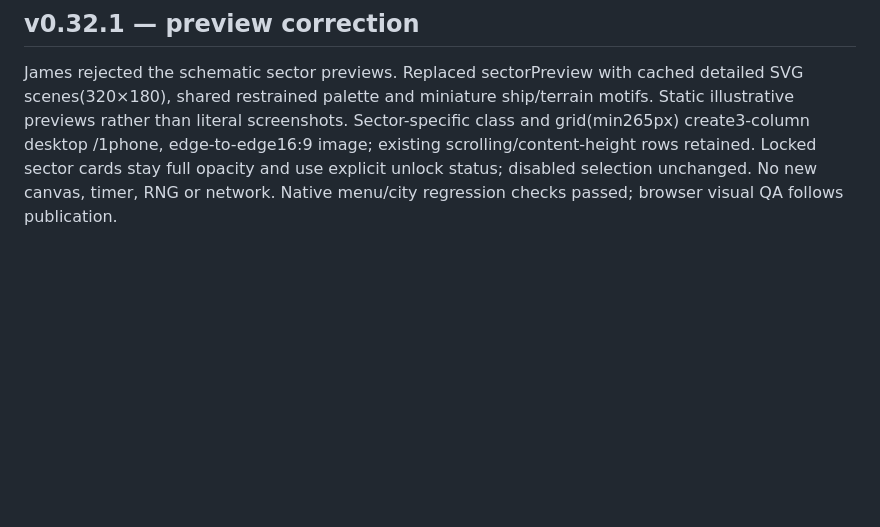
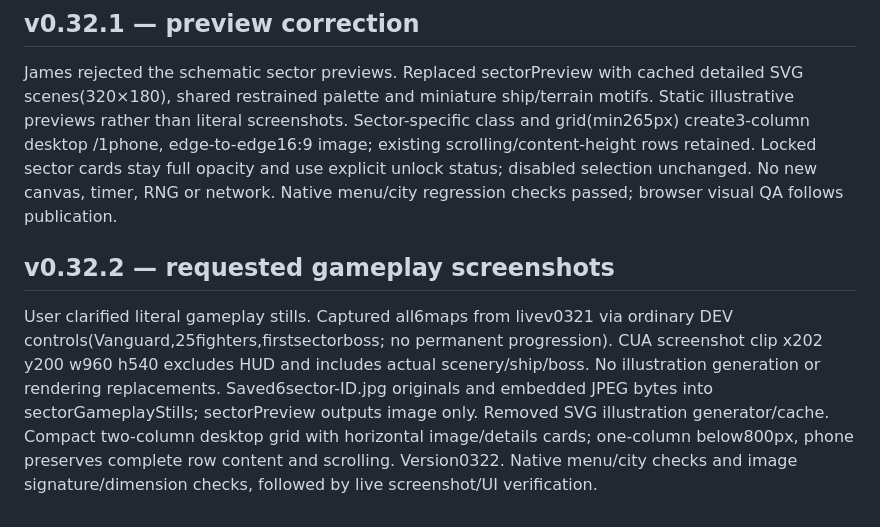
Before and after one commit to jambig1/reactor-rogue, a Markdown page: DEVELOPMENT-HANDOVER.md, the part around the change. Rendered like a GitHub page; blank space fills up the shorter version.

```diff
--- a/DEVELOPMENT-HANDOVER.md
+++ b/DEVELOPMENT-HANDOVER.md
@@ -956,3 +956,7 @@ TEST-CITY-SECTOR asserts6catalogue/18unique names, unlocks, three plan shapes/co
 
 ## v0.32.1 — preview correction
 James rejected the schematic sector previews. Replaced sectorPreview with cached detailed SVG scenes(320×180), shared restrained palette and miniature ship/terrain motifs. Static illustrative previews rather than literal screenshots. Sector-specific class and grid(min265px) create3-column desktop /1phone, edge-to-edge16:9 image; existing scrolling/content-height rows retained. Locked sector cards stay full opacity and use explicit unlock status; disabled selection unchanged. No new canvas, timer, RNG or network. Native menu/city regression checks passed; browser visual QA follows publication.
+
+
+## v0.32.2 — requested gameplay screenshots
+User clarified literal gameplay stills. Captured all6maps from livev0321 via ordinary DEV controls(Vanguard,25fighters,firstsectorboss; no permanent progression). CUA screenshot clip x202 y200 w960 h540 excludes HUD and includes actual scenery/ship/boss. No illustration generation or rendering replacements. Saved6sector-ID.jpg originals and embedded JPEG bytes into sectorGameplayStills; sectorPreview outputs image only. Removed SVG illustration generator/cache. Compact two-column desktop grid with horizontal image/details cards; one-column below800px, phone preserves complete row content and scrolling. Version0322. Native menu/city checks and image signature/dimension checks, followed by live screenshot/UI verification.
```
Also changed, not shown: README.md (+5 -1 lines), sector-belt.jpg (added), sector-city.jpg (added), sector-cryo.jpg (added), sector-foundry.jpg (added), sector-grid.jpg (added), sector-storm.jpg (added), 2 other files.
